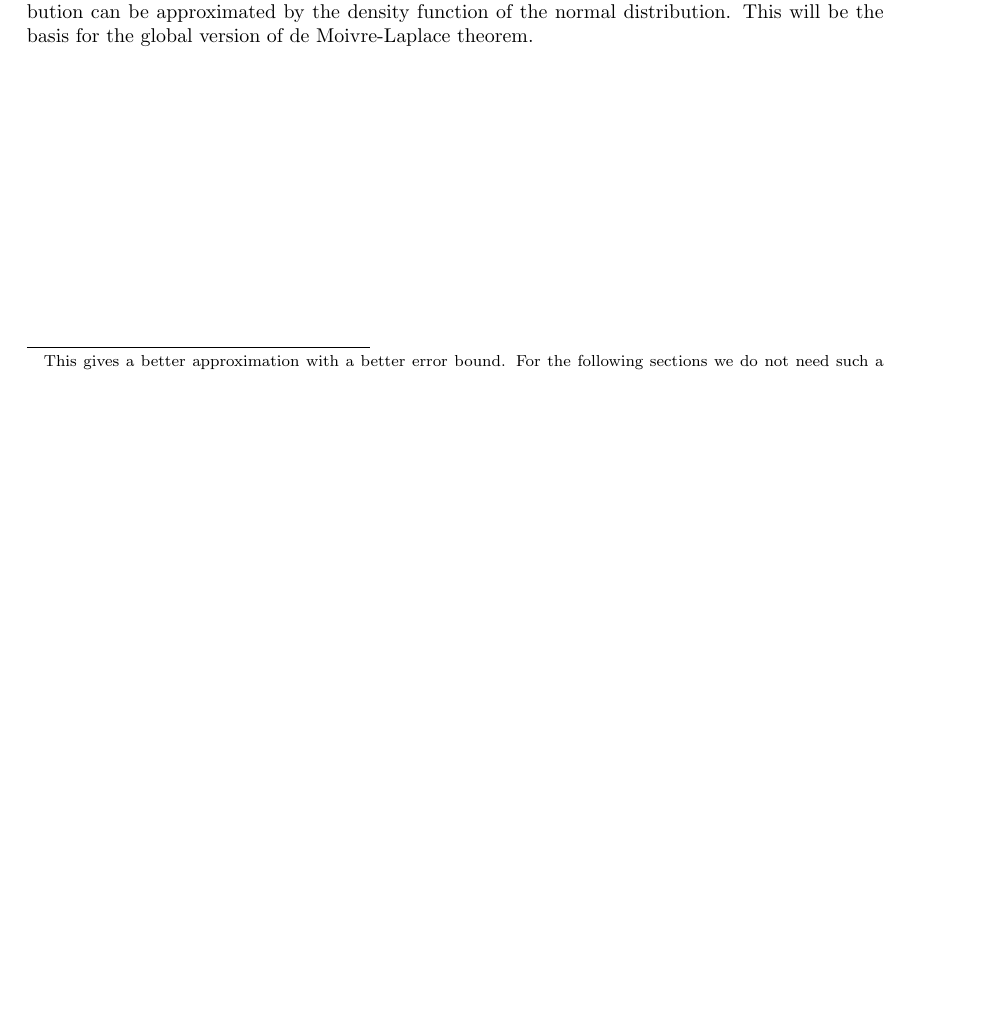
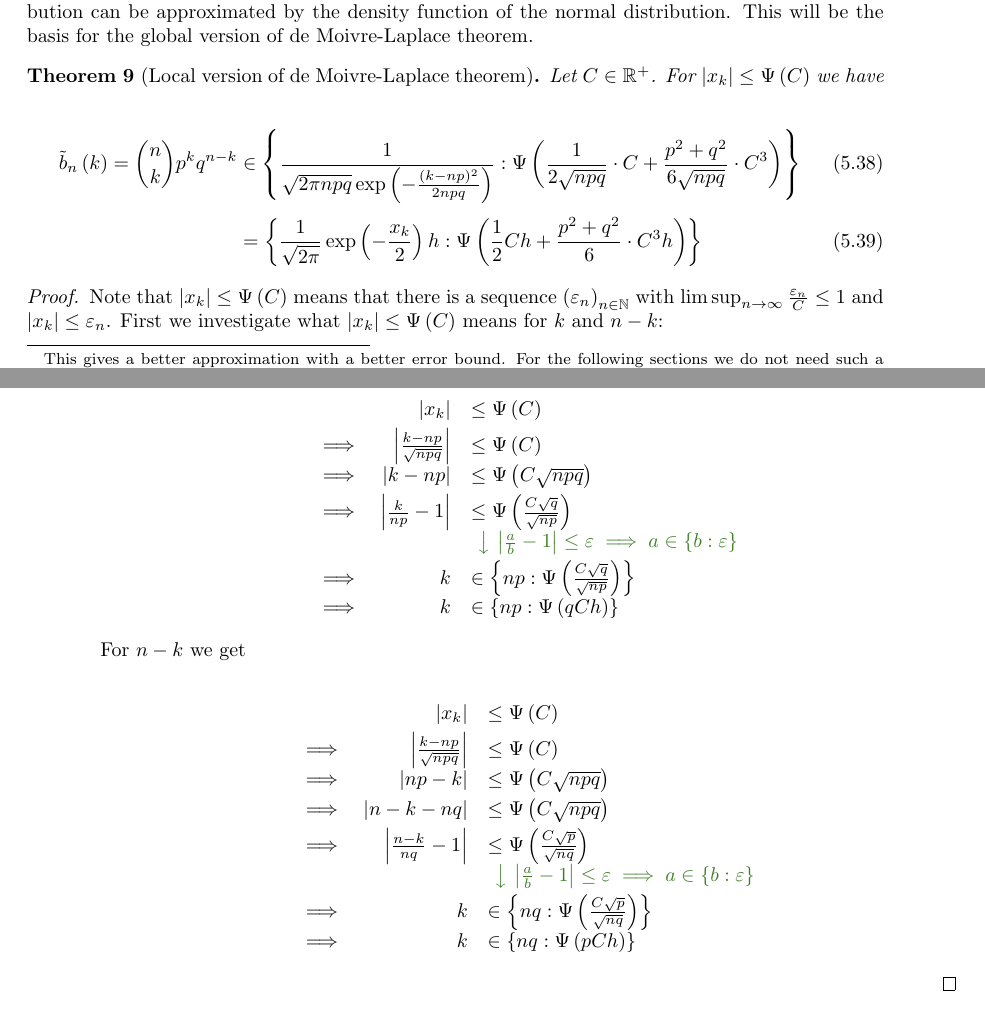
Before and after one commit to kulla/moivre_laplace_theorem, a LaTeX thesis (moivre_laplace_theorem.tex, which reads standard_proof.tex): part of page 33 of 64 before the commit and two parts of pages 33 and 34 of 64 after it, the two joined at a grey line, cut so that both start at the same text, the shorter picture padded with empty space. Compiled offline with pdfLaTeX.

Commit message:
start proof of local version

```diff
--- a/standard_proof.tex
+++ b/standard_proof.tex
@@ -177,3 +177,48 @@ You can find a proof of the Euler-Maclaurin formula in~\cite[pp.~225-226]{koenig
 \section{The local version of de Moivre-Laplace theorem}
 
 In this section we will show that the probability mass function of the standardized binomial distribution can be approximated by the density function of the normal distribution. This will be the basis for the global version of de Moivre-Laplace theorem.
+
+\begin{theorem}[Local version of de Moivre-Laplace theorem]
+  Let $C \in \Rplus$. For $\abs{\x} \le \bigpsi{C}$ we have
+
+  \begin{align}
+    \bb{k} = \binom nk p^k q^{n-k} & \in \ean[\bigpsi{\frac{1}{2\sqrt{npq}} \cdot C + \frac{p^2+q^2}{6\sqrt{npq}} \cdot C^3}]{\frac{1}{\sqrt{2\pi npq} \exp\left(-\frac{(k-np)^2}{2npq}\right)}} \nl
+    & = \ean[\bigpsi{\frac{1}{2} Ch + \frac{p^2+q^2}{6} \cdot C^3h}]{\frac{1}{\sqrt{2\pi}} \exp\left(-\frac{\x}{2}\right) h}
+  \end{align}
+\end{theorem}
+
+\begin{proof}
+  Note that $\abs{\x}\le \bigpsi{C}$ means that there is a sequence $\seq{\epsilon_n}$ with $\limsup_{n\to\infty} \frac{\epsilon_n}{C} \le 1$ and $\abs{\x} \le \epsilon_n$. First we investigate what $\abs{\x} \le \bigpsi{C}$ means for $k$ and $n-k$:
+
+  \begin{align}
+    \begin{array}{rrl}
+      & \abs{\x} & \le \bigpsi{C} \nl
+      \implies & \abs{\frac{k-np}{\sqrt{npq}}} & \le \bigpsi{C} \nl
+      \implies & \abs{k-np} & \le \bigpsi{C\sqrt{npq}} \nl
+      \implies & \abs{\frac k{np}-1} & \le \bigpsi{\frac{C\sqrt{q}}{\sqrt{np}}} \nl
+      && \begin{comment}
+       \abs{\frac ab-1} \le \epsilon \implies a \in \ean[\epsilon]{b}
+      \end{comment} \nl
+      \implies & k & \in \ean[\bigpsi{\frac{C\sqrt{q}}{\sqrt{np}}}]{np} \nl
+      \implies & k & \in \ean[\bigpsi{qCh}]{np}
+    \end{array}
+  \end{align}
+
+  \noindent For $n-k$ we get
+
+  \begin{align}
+    \begin{array}{rrl}
+      & \abs{\x} & \le \bigpsi{C} \nl
+      \implies & \abs{\frac{k-np}{\sqrt{npq}}} & \le \bigpsi{C} \nl
+      \implies & \abs{np-k} & \le \bigpsi{C\sqrt{npq}} \nl
+      \implies & \abs{n-k-nq} & \le \bigpsi{C\sqrt{npq}} \nl
+      \implies & \abs{\frac {n-k}{nq}-1} & \le \bigpsi{\frac{C\sqrt{p}}{\sqrt{nq}}} \nl
+      && \begin{comment}
+       \abs{\frac ab-1} \le \epsilon \implies a \in \ean[\epsilon]{b}
+      \end{comment} \nl
+      \implies & k & \in \ean[\bigpsi{\frac{C\sqrt{p}}{\sqrt{nq}}}]{nq} \nl
+      \implies & k & \in \ean[\bigpsi{pCh}]{nq}
+    \end{array}
+  \end{align}
+
+\end{proof}
```
